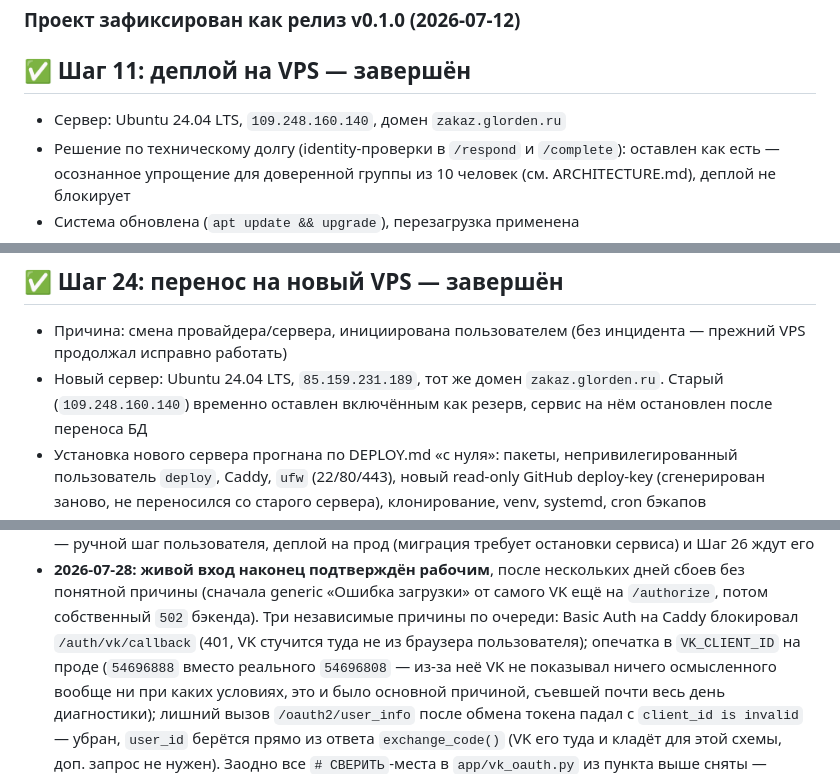
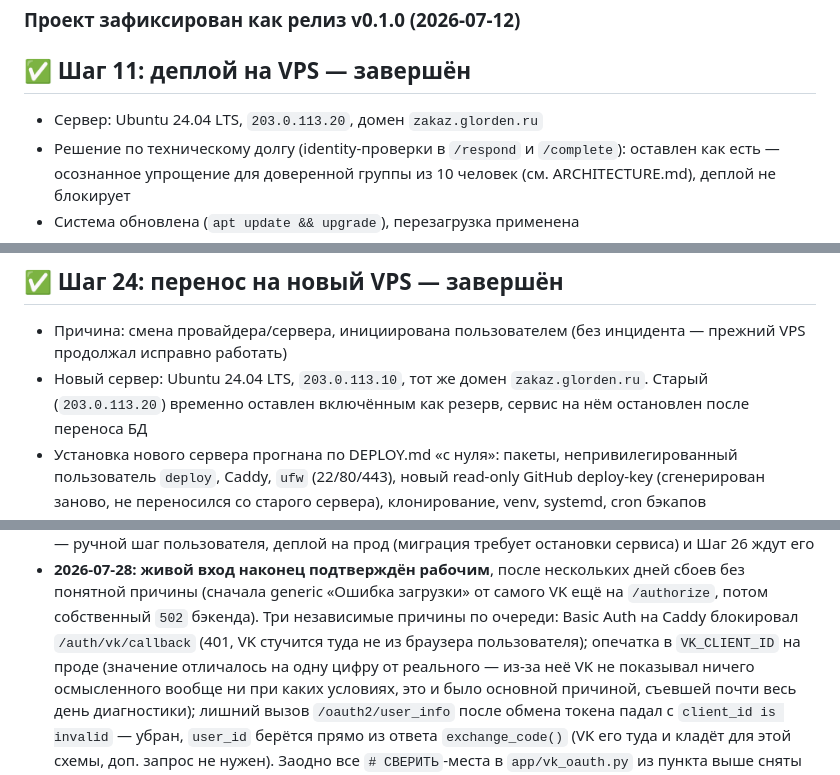
Before and after one commit to glorden/carpool-queue, a Markdown page: PROGRESS.md, 3 parts joined by grey strips. Drawn GitHub-style.

Commit message:
Обезличить IP серверов и VK_CLIENT_ID в документации перед публикацией
Реальные IP боевых серверов и опечатанный/реальный VK_CLIENT_ID из
истории диагностики (ARCHITECTURE.md, PROGRESS.md) заменены на
условные значения (203.0.113.0/24, RFC 5737) — репозиторий готовится
стать публичным.

```diff
--- a/PROGRESS.md
+++ b/PROGRESS.md
@@ -127,7 +127,7 @@
 
 ## ✅ Шаг 11: деплой на VPS — завершён
 
-- Сервер: Ubuntu 24.04 LTS, `109.248.160.140`, домен `zakaz.glorden.ru`
+- Сервер: Ubuntu 24.04 LTS, `203.0.113.20`, домен `zakaz.glorden.ru`
 - Решение по техническому долгу (identity-проверки в `/respond` и
   `/complete`): оставлен как есть — осознанное упрощение для доверенной
   группы из 10 человек (см. ARCHITECTURE.md), деплой не блокирует
@@ -476,8 +476,8 @@
 ## ✅ Шаг 24: перенос на новый VPS — завершён
 - Причина: смена провайдера/сервера, инициирована пользователем
   (без инцидента — прежний VPS продолжал исправно работать)
-- Новый сервер: Ubuntu 24.04 LTS, `85.159.231.189`, тот же домен
-  `zakaz.glorden.ru`. Старый (`109.248.160.140`) временно оставлен
+- Новый сервер: Ubuntu 24.04 LTS, `203.0.113.10`, тот же домен
+  `zakaz.glorden.ru`. Старый (`203.0.113.20`) временно оставлен
   включённым как резерв, сервис на нём остановлен после переноса БД
 - Установка нового сервера прогнана по DEPLOY.md «с нуля»: пакеты,
   непривилегированный пользователь `deploy`, Caddy, `ufw` (22/80/443),
@@ -600,8 +600,8 @@
   загрузки» от самого VK ещё на `/authorize`, потом собственный `502`
   бэкенда). Три независимые причины по очереди: Basic Auth на Caddy
   блокировал `/auth/vk/callback` (401, VK стучится туда не из браузера
-  пользователя); опечатка в `VK_CLIENT_ID` на проде (`54696888` вместо
-  реального `54696808` — из-за неё VK не показывал ничего осмысленного
+  пользователя); опечатка в `VK_CLIENT_ID` на проде (значение отличалось
+  на одну цифру от реального — из-за неё VK не показывал ничего осмысленного
   вообще ни при каких условиях, это и было основной причиной, съевшей
   почти весь день диагностики); лишний вызов `/oauth2/user_info` после
   обмена токена падал с `client_id is invalid` — убран, `user_id`
```
Also changed, not shown: other parts of PROGRESS.md (+1 -1 lines), ARCHITECTURE.md (+2 -2 lines).
